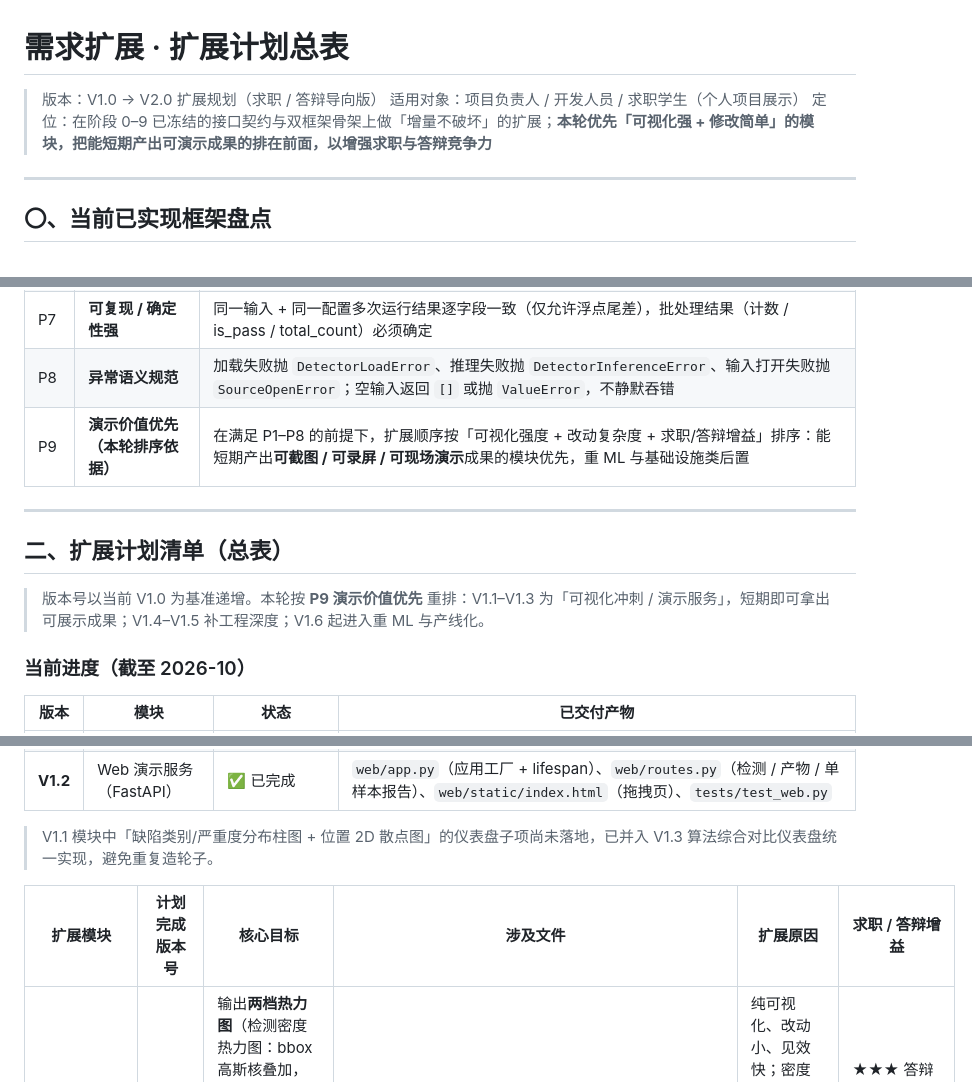
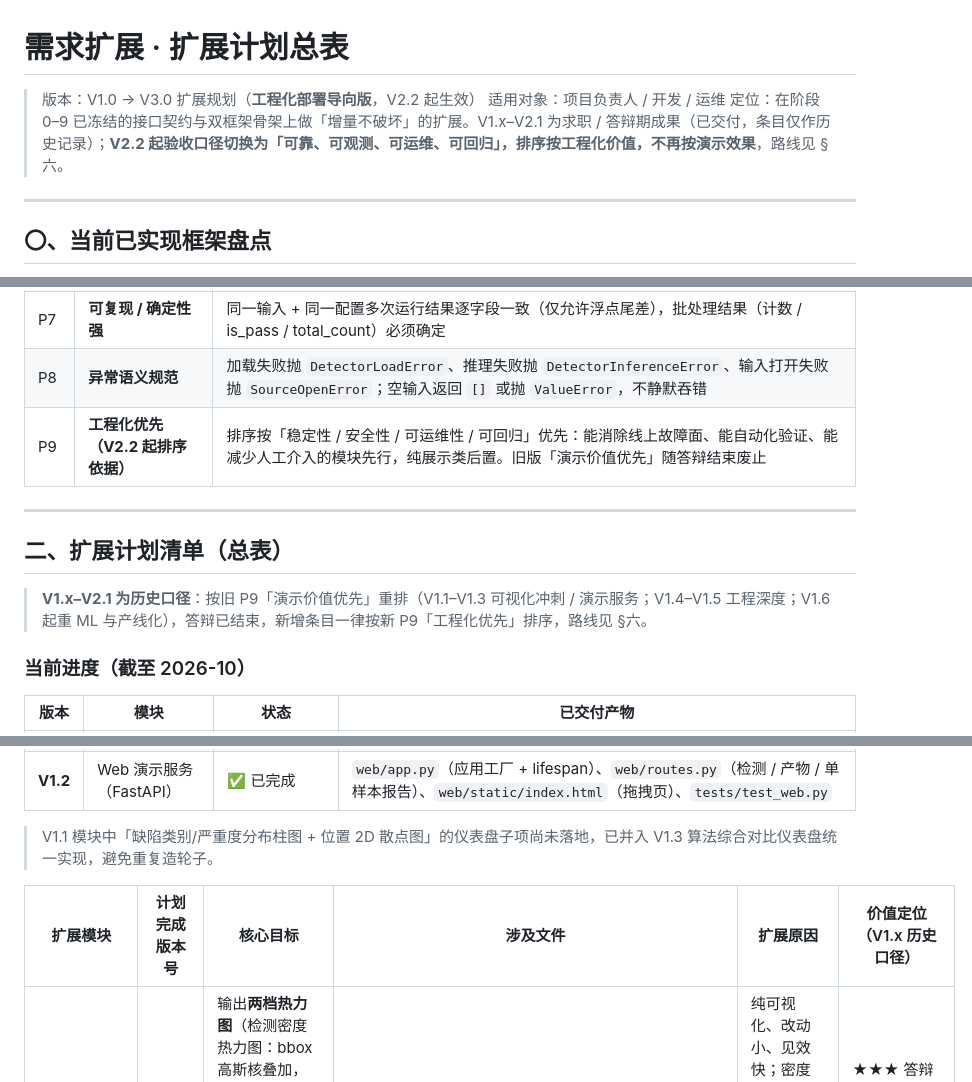
Before and after one commit to wbxxmz/ROS2_industrial_surface_defect_detection, a Markdown page: docs/需求扩展/扩展计划总表.md, 3 parts joined by grey strips. GitHub-like rendering.

```diff
--- a/docs/需求扩展/扩展计划总表.md
+++ b/docs/需求扩展/扩展计划总表.md
@@ -1,8 +1,8 @@
 # 需求扩展 · 扩展计划总表
 
-> 版本：V1.0 → V2.0 扩展规划（求职 / 答辩导向版）
-> 适用对象：项目负责人 / 开发人员 / 求职学生（个人项目展示）
-> 定位：在阶段 0–9 已冻结的接口契约与双框架骨架上做「增量不破坏」的扩展；**本轮优先「可视化强 + 修改简单」的模块，把能短期产出可演示成果的排在前面，以增强求职与答辩竞争力**
+> 版本：V1.0 → V3.0 扩展规划（**工程化部署导向版**，V2.2 起生效）
+> 适用对象：项目负责人 / 开发 / 运维
+> 定位：在阶段 0–9 已冻结的接口契约与双框架骨架上做「增量不破坏」的扩展。V1.x–V2.1 为求职 / 答辩期成果（已交付，条目仅作历史记录）；**V2.2 起验收口径切换为「可靠、可观测、可运维、可回归」，排序按工程化价值，不再按演示效果**，路线见 §六。
 
 ---
 
@@ -36,13 +36,13 @@
 | P6 | **双框架对齐** | Python CLI 与 ROS2 两套实现共享同一契约、同一异常语义、同一配置口径，改一处须同步另一处 |
 | P7 | **可复现 / 确定性强** | 同一输入 + 同一配置多次运行结果逐字段一致（仅允许浮点尾差），批处理结果（计数 / is_pass / total_count）必须确定 |
 | P8 | **异常语义规范** | 加载失败抛 `DetectorLoadError`、推理失败抛 `DetectorInferenceError`、输入打开失败抛 `SourceOpenError`；空输入返回 `[]` 或抛 `ValueError`，不静默吞错 |
-| P9 | **演示价值优先（本轮排序依据）** | 在满足 P1–P8 的前提下，扩展顺序按「可视化强度 + 改动复杂度 + 求职/答辩增益」排序：能短期产出**可截图 / 可录屏 / 可现场演示**成果的模块优先，重 ML 与基础设施类后置 |
+| P9 | **工程化优先（V2.2 起排序依据）** | 排序按「稳定性 / 安全性 / 可运维性 / 可回归」优先：能消除线上故障面、能自动化验证、能减少人工介入的模块先行，纯展示类后置。旧版「演示价值优先」随答辩结束废止 |
 
 ---
 
 ## 二、扩展计划清单（总表）
 
-> 版本号以当前 V1.0 为基准递增。本轮按 **P9 演示价值优先** 重排：V1.1–V1.3 为「可视化冲刺 / 演示服务」，短期即可拿出可展示成果；V1.4–V1.5 补工程深度；V1.6 起进入重 ML 与产线化。
+> **V1.x–V2.1 为历史口径**：按旧 P9「演示价值优先」重排（V1.1–V1.3 可视化冲刺 / 演示服务；V1.4–V1.5 工程深度；V1.6 起重 ML 与产线化），答辩已结束，新增条目一律按新 P9「工程化优先」排序，路线见 §六。
 
 ### 当前进度（截至 2026-10）
 
@@ -54,7 +54,7 @@
 
 > V1.1 模块中「缺陷类别/严重度分布柱图 + 位置 2D 散点图」的仪表盘子项尚未落地，已并入 V1.3 算法综合对比仪表盘统一实现，避免重复造轮子。
 
-| 扩展模块 | 计划完成版本号 | 核心目标 | 涉及文件 | 扩展原因 | 求职 / 答辩增益 |
+| 扩展模块 | 计划完成版本号 | 核心目标 | 涉及文件 | 扩展原因 | 价值定位（V1.x 历史口径） |
 | --- | --- | --- | --- | --- | --- |
 | **可视化增强：模型注意力热力图与分布仪表盘** | V1.1 | 输出**两档热力图**（检测密度热力图：bbox 高斯核叠加，零模型依赖；EigenCAM 注意力热力图：forward-only 通道加权，梯度无关）+ 缺陷类别/严重度分布柱图 + 缺陷位置 2D 散点图；原 Grad-CAM 降级为「选做 / 后续」 | 新增 `visualization/heatmap.py`、`visualization/dashboard.py`、`scripts/render_heatmap.py`；复用 `report/charts.py`（matplotlib） | 纯可视化、改动小、见效快；密度热力图零模型依赖可先行交付，EigenCAM 绕开 Grad-CAM 的反向传播与多框多类 target 选择，风险显著降低 | ★★★ 答辩可当场展示热力图，直观体现「看得懂模型在关注哪里」；还能讲「为何从 Grad-CAM 退到 EigenCAM」的技术取舍 |
 | **HTML 交互式质检报告（单文件可分享）** | V1.1 | 输出自包含 HTML 报告，内嵌标注图 + 缺陷明细表 + 统计图，浏览器即开即看，可作作品集链接 | 新增 `report/html_exporter.py`；复用 `report/builder.py`、`report/charts.py` | 现有 PDF/Excel 不适合在线展示；HTML 可直链分享，复用既有报告数据零重构 | ★★★ 可交付到 GitHub Pages / 简历，作为可点击的成果展示 |
```
Also changed, not shown: other parts of docs/需求扩展/扩展计划总表.md (+26 -2 lines), CLAUDE.md (+3 -3 lines), docs/进度日志.md (+10 -5 lines).
